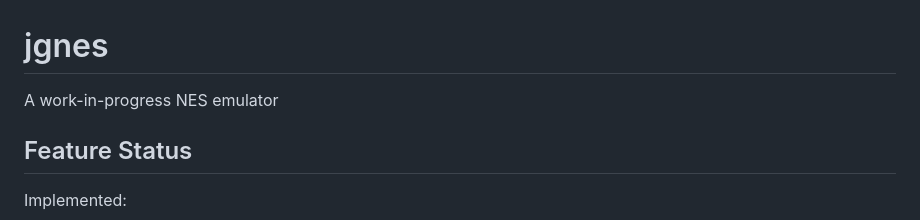
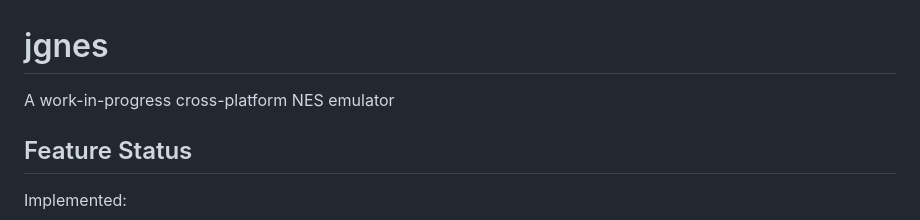
Before and after one commit to jsgroth/jgnes, a Markdown page: README.md, the part around the change. Rendered like a GitHub page.

```diff
--- a/README.md
+++ b/README.md
@@ -1,6 +1,6 @@
 # jgnes
 
-A work-in-progress NES emulator
+A work-in-progress cross-platform NES emulator
 
 ## Feature Status
 
```
